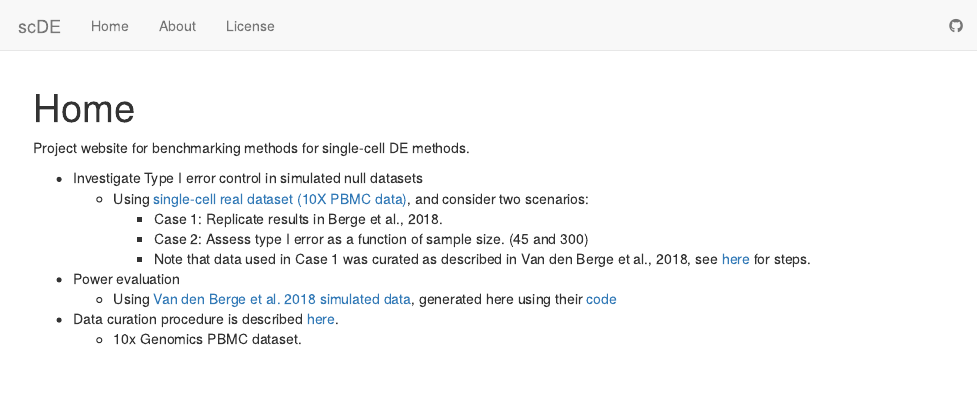
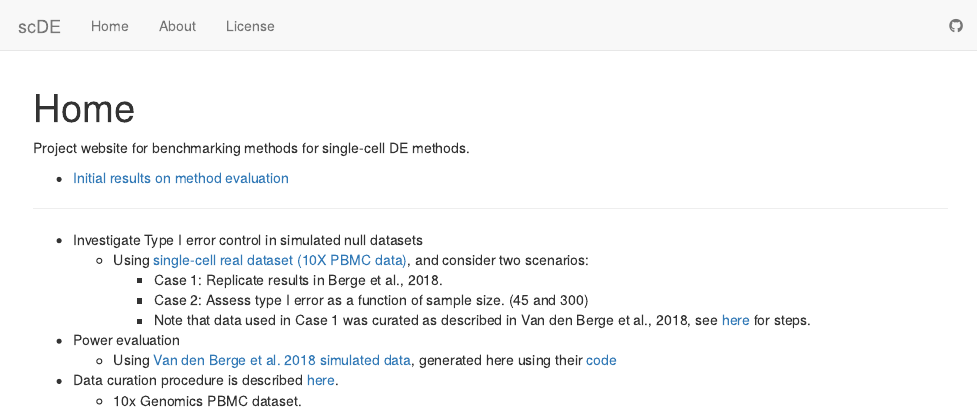
Before and after one commit to stephenslab/dsc-log-fold-change, an R Markdown document (analysis/index.Rmd): the page in a window 1100 px wide, from its top. Rendered offline with R 4.5, knitr and Pandoc, with nearby package versions; drawn as R Markdown's standard HTML page in place of the format the file asks for.

Commit message:
update homepage

```diff
--- a/analysis/index.Rmd
+++ b/analysis/index.Rmd
@@ -8,6 +8,10 @@ output:
 
 Project website for benchmarking methods for single-cell DE methods.
 
+* [Initial results on method evaluation](eval_initial.html)
+
+
+---
 
 * Investigate Type I error control in simulated null datasets
     * Using [single-cell real dataset (10X PBMC data)](test.html), and consider two scenarios:
```
Also changed, not shown: analysis/index.Rmd (1 more changed lines).
